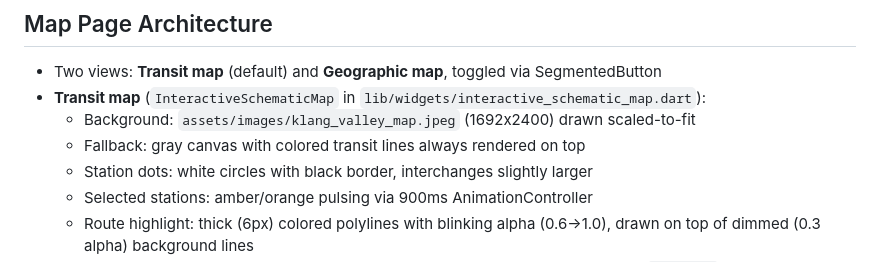
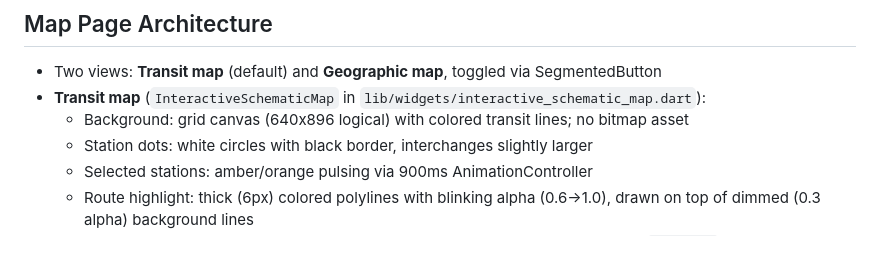
Before and after one commit to DataMiningSoftware/SmartCommuterAssistance, a Markdown page: AGENTS.md, the part around the change. GitHub-like rendering.

Commit message:
docs(agents): update map architecture to grid canvas background

```diff
--- a/AGENTS.md
+++ b/AGENTS.md
@@ -42,8 +42,7 @@
 ## Map Page Architecture
 - Two views: **Transit map** (default) and **Geographic map**, toggled via SegmentedButton
 - **Transit map** (`InteractiveSchematicMap` in `lib/widgets/interactive_schematic_map.dart`):
-  - Background: `assets/images/klang_valley_map.jpeg` (1692x2400) drawn scaled-to-fit
-  - Fallback: gray canvas with colored transit lines always rendered on top
+  - Background: grid canvas (640x896 logical) with colored transit lines; no bitmap asset
   - Station dots: white circles with black border, interchanges slightly larger
   - Selected stations: amber/orange pulsing via 900ms AnimationController
   - Route highlight: thick (6px) colored polylines with blinking alpha (0.6→1.0), drawn on top of dimmed (0.3 alpha) background lines
```
